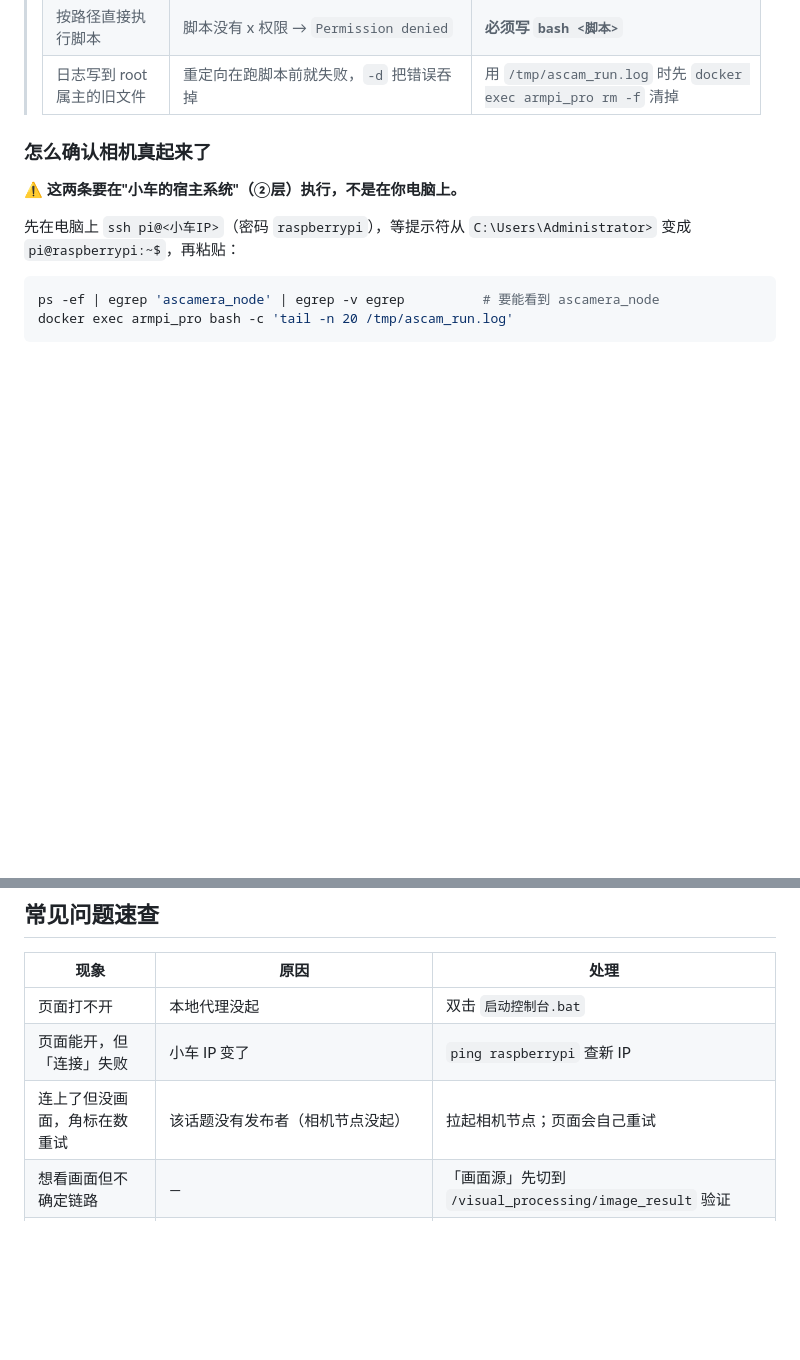
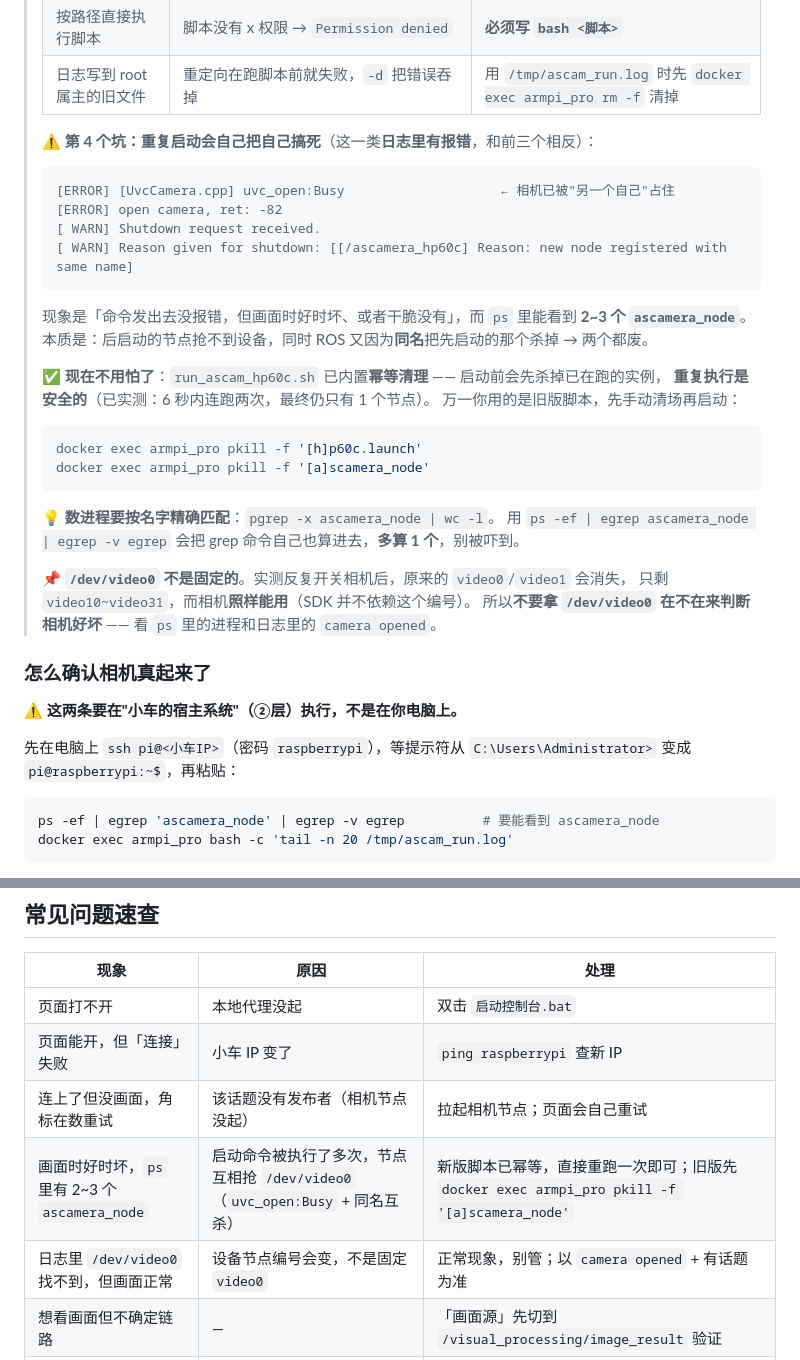
Before and after one commit to sususu123545/Many-Robot-Work-Together, a Markdown page: docs/开机恢复.md, 2 parts joined by grey strips. GitHub-like rendering; blank space fills up the shorter version.

````diff
--- a/docs/开机恢复.md
+++ b/docs/开机恢复.md
@@ -71,6 +71,31 @@ ssh pi@<小车IP> "docker exec -d -w /home/ubuntu armpi_pro bash -lc 'bash /home
 > | 以 `-u ubuntu` 跑 | ubuntu 不在 `video` 组 → `uvc_open:Access denied` / `open camera, ret: -82` | **必须用 root**（命令里不要加 `-u ubuntu`） |
 > | 按路径直接执行脚本 | 脚本没有 x 权限 → `Permission denied` | **必须写 `bash <脚本>`** |
 > | 日志写到 root 属主的旧文件 | 重定向在跑脚本前就失败，`-d` 把错误吞掉 | 用 `/tmp/ascam_run.log` 时先 `docker exec armpi_pro rm -f` 清掉 |
+>
+> ⚠️ **第 4 个坑：重复启动会自己把自己搞死**（这一类**日志里有报错**，和前三个相反）：
+> ```
+> [ERROR] [UvcCamera.cpp] uvc_open:Busy                    ← 相机已被"另一个自己"占住
+> [ERROR] open camera, ret: -82
+> [ WARN] Shutdown request received.
+> [ WARN] Reason given for shutdown: [[/ascamera_hp60c] Reason: new node registered with same name]
+> ```
+> 现象是「命令发出去没报错，但画面时好时坏、或者干脆没有」，而 `ps` 里能看到 **2~3 个 `ascamera_node`**。
+> 本质是：后启动的节点抢不到设备，同时 ROS 又因为**同名**把先启动的那个杀掉 → 两个都废。
+>
+> ✅ **现在不用怕了**：`run_ascam_hp60c.sh` 已内置**幂等清理** —— 启动前会先杀掉已在跑的实例，
+> **重复执行是安全的**（已实测：6 秒内连跑两次，最终仍只有 1 个节点）。
+> 万一你用的是旧版脚本，先手动清场再启动：
+> ```bash
+> docker exec armpi_pro pkill -f '[h]p60c.launch'
+> docker exec armpi_pro pkill -f '[a]scamera_node'
+> ```
+>
+> 💡 **数进程要按名字精确匹配**：`pgrep -x ascamera_node | wc -l`。
+> 用 `ps -ef | egrep ascamera_node | egrep -v egrep` 会把 grep 命令自己也算进去，**多算 1 个**，别被吓到。
+>
+> 📌 **`/dev/video0` 不是固定的**。实测反复开关相机后，原来的 `video0`/`video1` 会消失，
+> 只剩 `video10~video31`，而相机**照样能用**（SDK 并不依赖这个编号）。
+> 所以**不要拿 `/dev/video0` 在不在来判断相机好坏** —— 看 `ps` 里的进程和日志里的 `camera opened`。
 
 ### 怎么确认相机真起来了
 
@@ -112,6 +137,8 @@ ssh pi@<小车IP> "ps -ef | egrep ascamera_node | egrep -v egrep; docker exec ar
 | 页面打不开 | 本地代理没起 | 双击 `启动控制台.bat` |
 | 页面能开，但「连接」失败 | 小车 IP 变了 | `ping raspberrypi` 查新 IP |
 | 连上了但没画面，角标在数重试 | 该话题没有发布者（相机节点没起） | 拉起相机节点；页面会自己重试 |
+| 画面时好时坏，`ps` 里有 2~3 个 `ascamera_node` | 启动命令被执行了多次，节点互相抢 `/dev/video0`（`uvc_open:Busy` + 同名互杀） | 新版脚本已幂等，直接重跑一次即可；旧版先 `docker exec armpi_pro pkill -f '[a]scamera_node'` |
+| 日志里 `/dev/video0` 找不到，但画面正常 | 设备节点编号会变，不是固定 `video0` | 正常现象，别管；以 `camera opened` + 有话题为准 |
 | 想看画面但不确定链路 | — | 「画面源」先切到 `/visual_processing/image_result` 验证 |
 | 「截图」按钮得到黑图 | **已知问题**：`/snapshot` 每次都是新订阅，命中 SDK 全黑的第 0 帧 | 看实时画面即可；要修需改成 canvas 抓流 |
 | 深度图看不到 | web_video_server 编不了 16UC1 | 需要额外加「深度→伪彩→bgr8」节点，未做 |
````
Also changed, not shown: README.md (+0 -5 lines).
